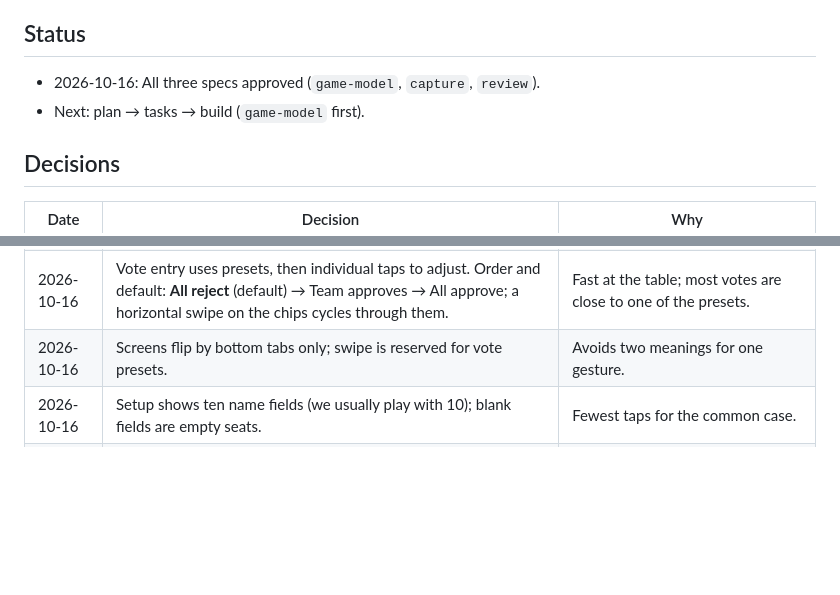
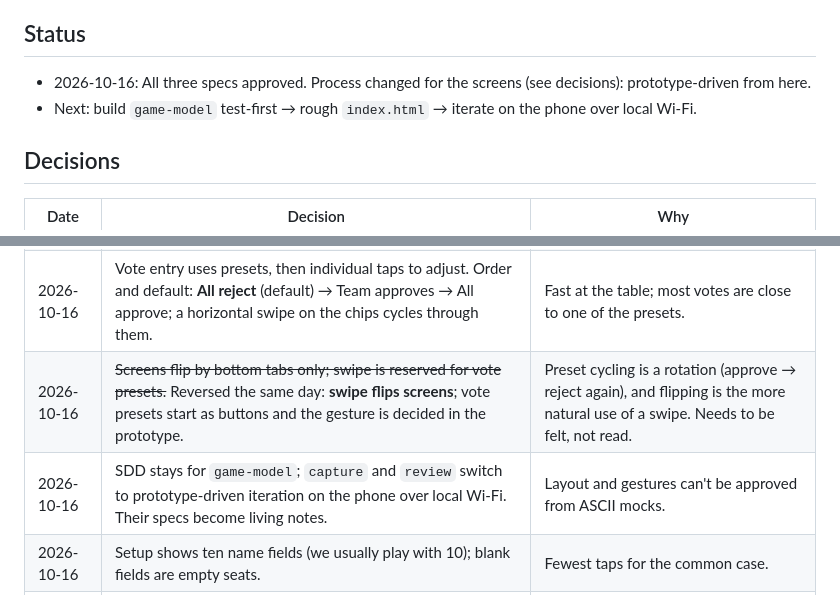
Before and after one commit to hw55/THavalon-tracker, a Markdown page: docs/worklog.md, 2 parts joined by grey strips. GitHub-like rendering; blank space fills up the shorter version.

```diff
--- a/docs/worklog.md
+++ b/docs/worklog.md
@@ -4,8 +4,8 @@ History of the project: what was decided, when, and why; what's deferred; what's
 
 ## Status
 
-- 2026-10-16: All three specs approved (`game-model`, `capture`, `review`).
-- Next: plan → tasks → build (`game-model` first).
+- 2026-10-16: All three specs approved. Process changed for the screens (see decisions): prototype-driven from here.
+- Next: build `game-model` test-first → rough `index.html` → iterate on the phone over local Wi-Fi.
 
 ## Decisions
 
@@ -26,7 +26,8 @@ History of the project: what was decided, when, and why; what's deferred; what's
 | 2026-10-16 | Game state is an append-only event log; everything else is derived by replaying it. | Undo is "drop the last event"; save/export is "the log"; an AI core can feed the same events taps do. |
 | 2026-10-16 | Undo is unlimited in the model. Correcting history is undo-only (no editing a past event in place). | Simple and sufficient; in-place edit is a TODO we probably won't need. |
 | 2026-10-16 | Vote entry uses presets, then individual taps to adjust. Order and default: **All reject** (default) → Team approves → All approve; a horizontal swipe on the chips cycles through them. | Fast at the table; most votes are close to one of the presets. |
-| 2026-10-16 | Screens flip by bottom tabs only; swipe is reserved for vote presets. | Avoids two meanings for one gesture. |
+| 2026-10-16 | ~~Screens flip by bottom tabs only; swipe is reserved for vote presets.~~ Reversed the same day: **swipe flips screens**; vote presets start as buttons and the gesture is decided in the prototype. | Preset cycling is a rotation (approve → reject again), and flipping is the more natural use of a swipe. Needs to be felt, not read. |
+| 2026-10-16 | SDD stays for `game-model`; `capture` and `review` switch to prototype-driven iteration on the phone over local Wi-Fi. Their specs become living notes. | Layout and gestures can't be approved from ASCII mocks. |
 | 2026-10-16 | Setup shows ten name fields (we usually play with 10); blank fields are empty seats. | Fewest taps for the common case. |
 | 2026-10-16 | Review grid: players as columns, proposals as rows, team shown as a shaded band per row, quest result rows inside the same grid. | Votes, team and result read together in one place. |
 
```
Also changed, not shown: CLAUDE.md (+8 -2 lines).
